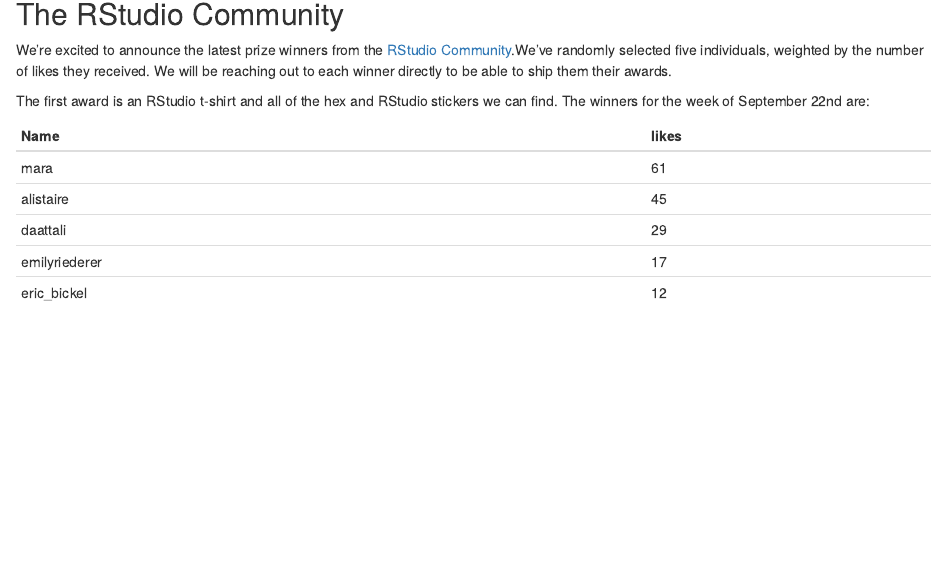
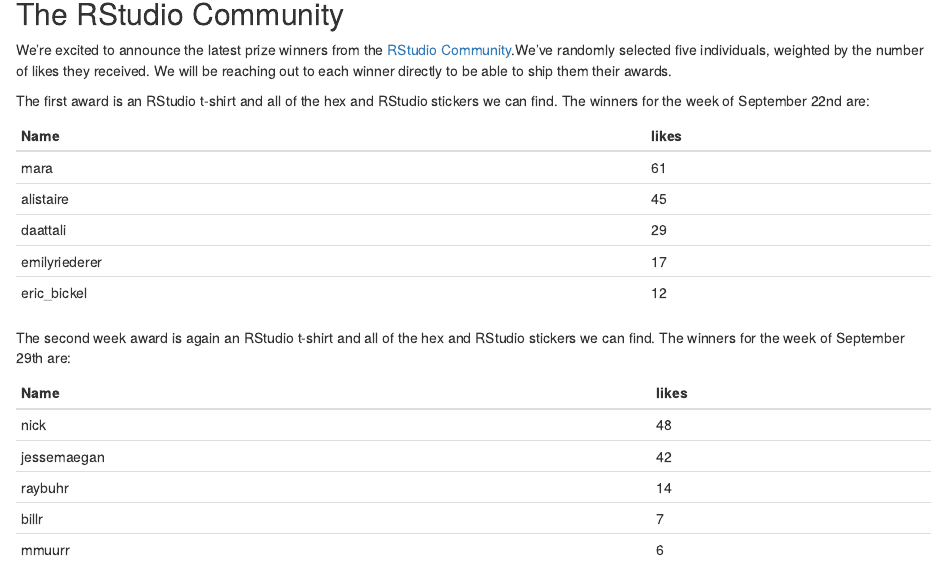
Before and after one commit to dlsweet/awards, an R Markdown document (Winners_doc.Rmd): the page in a window 1100 px wide, from 140 px down. Rendered offline with R 4.5, knitr and Pandoc, with nearby package versions.

Commit message:
Week2 Awards update Hadley added code to exclude previous winners

```diff
--- a/Winners_doc.Rmd
+++ b/Winners_doc.Rmd
@@ -22,3 +22,13 @@
 daattali| 29
 emilyriederer| 17
 eric_bickel| 12
+
+The second week award is again an RStudio t-shirt and all of the hex and RStudio stickers we can find.  The winners for the week of September 29th are:
+
+Name| likes
+------|-----
+nick| 48
+jessemaegan| 42
+raybuhr| 14
+billr| 7
+mmuurr| 6
```
Also changed, not shown: community-contributions.R (+6 -2 lines).
